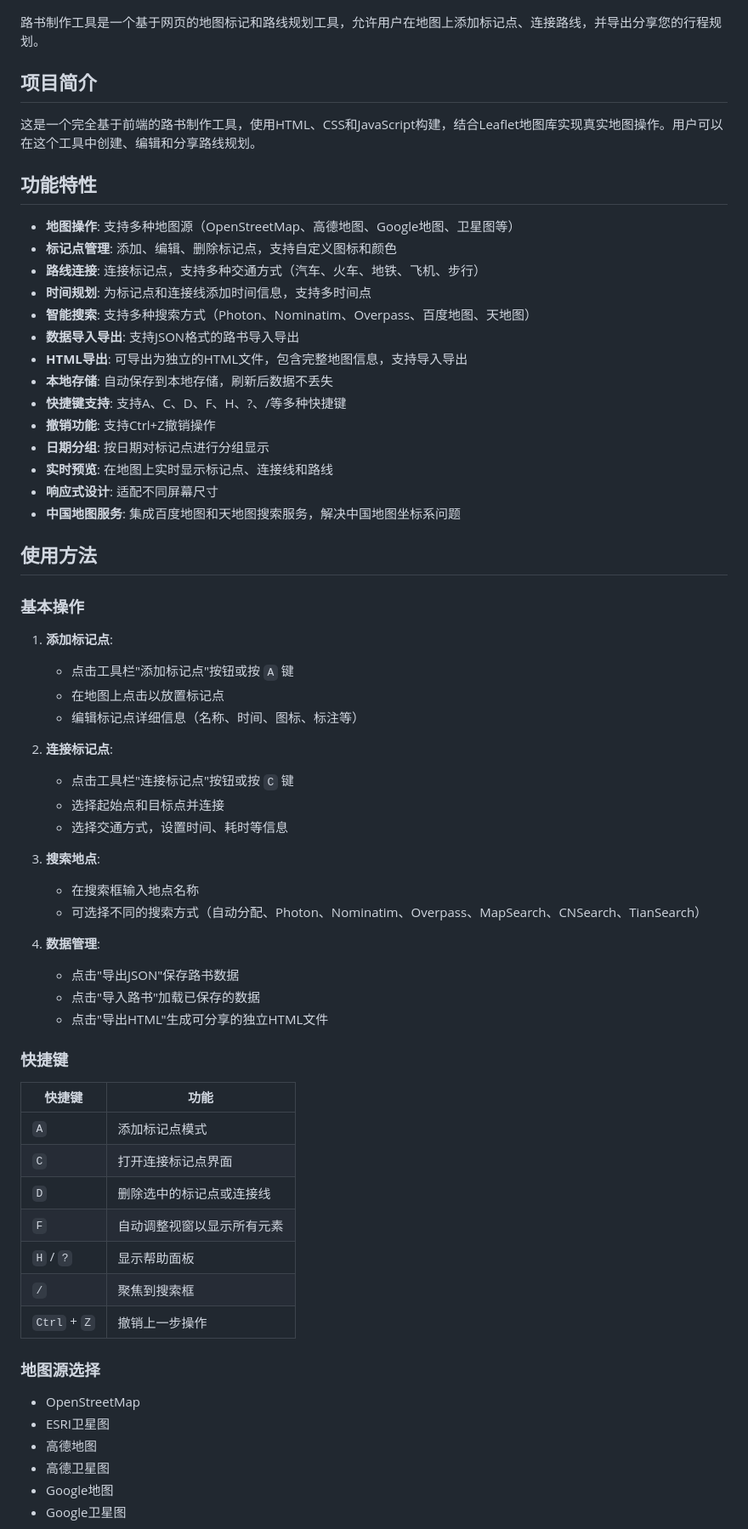
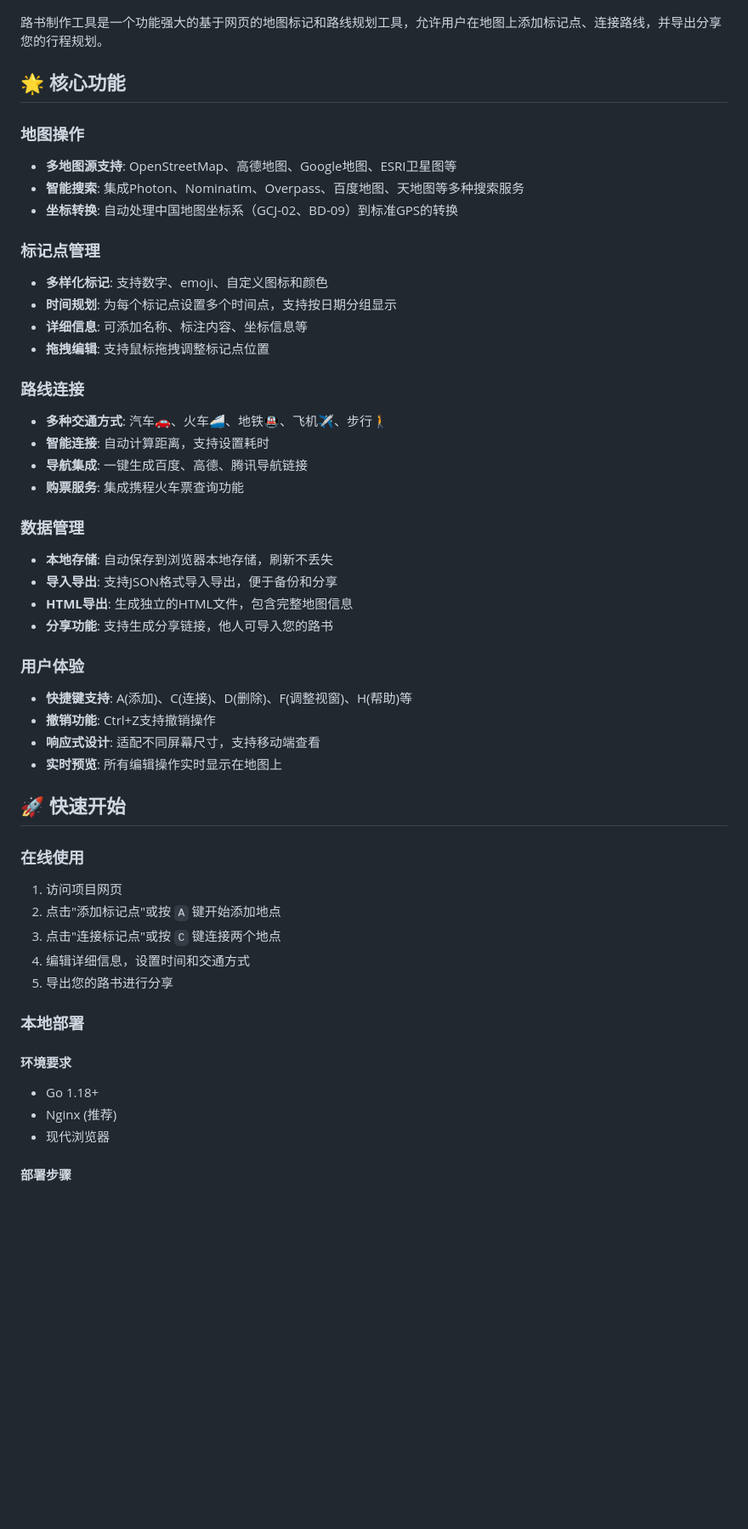
Before and after one commit to chenxuan520/roadbook, a Markdown page: README.md, the part around one of its changes. Shown at 85% size. Drawn GitHub-style; blank space fills up the shorter version.

Commit message:
doc: enhance README.md with detailed features, usage guides, and technical architecture

```diff
--- a/README.md
+++ b/README.md
@@ -4,70 +4,54 @@
   <img src="static/favicon.png" alt="路书制作工具 Logo" width="300" height="300">
 </p>
 
-路书制作工具是一个基于网页的地图标记和路线规划工具，允许用户在地图上添加标记点、连接路线，并导出分享您的行程规划。
+路书制作工具是一个功能强大的基于网页的地图标记和路线规划工具，允许用户在地图上添加标记点、连接路线，并导出分享您的行程规划。
 
-## 项目简介
+## 🌟 核心功能
 
-这是一个完全基于前端的路书制作工具，使用HTML、CSS和JavaScript构建，结合Leaflet地图库实现真实地图操作。用户可以在这个工具中创建、编辑和分享路线规划。
+### 地图操作
+- **多地图源支持**: OpenStreetMap、高德地图、Google地图、ESRI卫星图等
+- **智能搜索**: 集成Photon、Nominatim、Overpass、百度地图、天地图等多种搜索服务
+- **坐标转换**: 自动处理中国地图坐标系（GCJ-02、BD-09）到标准GPS的转换
 
-## 功能特性
+### 标记点管理
+- **多样化标记**: 支持数字、emoji、自定义图标和颜色
+- **时间规划**: 为每个标记点设置多个时间点，支持按日期分组显示
+- **详细信息**: 可添加名称、标注内容、坐标信息等
+- **拖拽编辑**: 支持鼠标拖拽调整标记点位置
 
-- **地图操作**: 支持多种地图源（OpenStreetMap、高德地图、Google地图、卫星图等）
-- **标记点管理**: 添加、编辑、删除标记点，支持自定义图标和颜色
-- **路线连接**: 连接标记点，支持多种交通方式（汽车、火车、地铁、飞机、步行）
-- **时间规划**: 为标记点和连接线添加时间信息，支持多时间点
-- **智能搜索**: 支持多种搜索方式（Photon、Nominatim、Overpass、百度地图、天地图）
-- **数据导入导出**: 支持JSON格式的路书导入导出
-- **HTML导出**: 可导出为独立的HTML文件，包含完整地图信息，支持导入导出
-- **本地存储**: 自动保存到本地存储，刷新后数据不丢失
-- **快捷键支持**: 支持A、C、D、F、H、?、/等多种快捷键
-- **撤销功能**: 支持Ctrl+Z撤销操作
-- **日期分组**: 按日期对标记点进行分组显示
-- **实时预览**: 在地图上实时显示标记点、连接线和路线
-- **响应式设计**: 适配不同屏幕尺寸
-- **中国地图服务**: 集成百度地图和天地图搜索服务，解决中国地图坐标系问题
+### 路线连接
+- **多种交通方式**: 汽车🚗、火车🚄、地铁🚇、飞机✈️、步行🚶
+- **智能连接**: 自动计算距离，支持设置耗时
+- **导航集成**: 一键生成百度、高德、腾讯导航链接
+- **购票服务**: 集成携程火车票查询功能
 
-## 使用方法
+### 数据管理
+- **本地存储**: 自动保存到浏览器本地存储，刷新不丢失
+- **导入导出**: 支持JSON格式导入导出，便于备份和分享
+- **HTML导出**: 生成独立的HTML文件，包含完整地图信息
+- **分享功能**: 支持生成分享链接，他人可导入您的路书
 
-### 基本操作
+### 用户体验
+- **快捷键支持**: A(添加)、C(连接)、D(删除)、F(调整视窗)、H(帮助)等
+- **撤销功能**: Ctrl+Z支持撤销操作
+- **响应式设计**: 适配不同屏幕尺寸，支持移动端查看
+- **实时预览**: 所有编辑操作实时显示在地图上
 
-1. **添加标记点**:
-   - 点击工具栏"添加标记点"按钮或按 `A` 键
-   - 在地图上点击以放置标记点
-   - 编辑标记点详细信息（名称、时间、图标、标注等）
+## 🚀 快速开始
 
-2. **连接标记点**:
-   - 点击工具栏"连接标记点"按钮或按 `C` 键
-   - 选择起始点和目标点并连接
-   - 选择交通方式，设置时间、耗时等信息
+### 在线使用
+1. 访问项目网页
+2. 点击"添加标记点"或按 `A` 键开始添加地点
+3. 点击"连接标记点"或按 `C` 键连接两个地点
+4. 编辑详细信息，设置时间和交通方式
+5. 导出您的路书进行分享
 
-3. **搜索地点**:
-   - 在搜索框输入地点名称
-   - 可选择不同的搜索方式（自动分配、Photon、Nominatim、Overpass、MapSearch、CNSearch、TianSearch）
+### 本地部署
 
-4. **数据管理**:
-   - 点击"导出JSON"保存路书数据
-   - 点击"导入路书"加载已保存的数据
-   - 点击"导出HTML"生成可分享的独立HTML文件
+#### 环境要求
+- Go 1.18+
+- Nginx (推荐)
+- 现代浏览器
 
-### 快捷键
+#### 部署步骤
 
-| 快捷键 | 功能 |
-|--------|------|
-| `A` | 添加标记点模式 |
-| `C` | 打开连接标记点界面 |
-| `D` | 删除选中的标记点或连接线 |
-| `F` | 自动调整视窗以显示所有元素 |
-| `H` / `?` | 显示帮助面板 |
-| `/` | 聚焦到搜索框 |
-| `Ctrl` + `Z` | 撤销上一步操作 |
-
-### 地图源选择
-
-- OpenStreetMap
-- ESRI卫星图
-- 高德地图
-- 高德卫星图
-- Google地图
-- Google卫星图
-
```
Also changed, not shown: other parts of README.md (+206 -146 lines).
